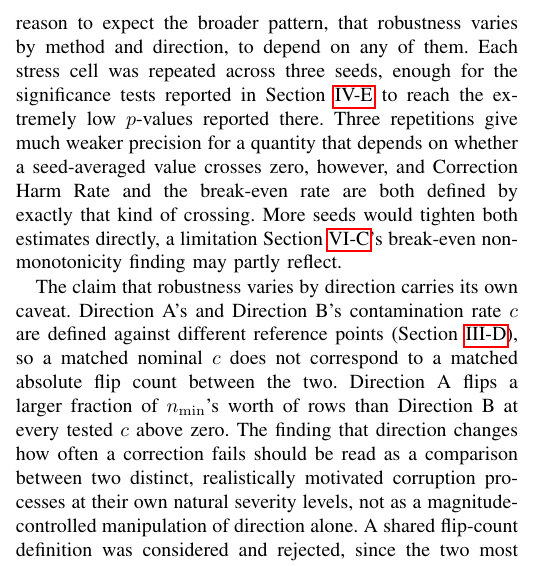
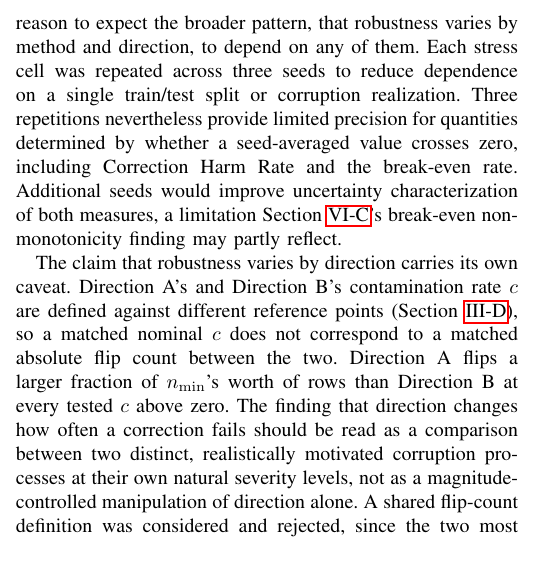
Before and after one commit to darkamgel/Imbalance-Correction, a LaTeX paper (paper/main_anonymous.tex, which reads paper/sections/06_threats.tex): part of one column of page 13 of 15, cut so that both start at the same text. Compiled offline with pdfLaTeX.

Commit message:
Remove circular justification from the three-seed limitation
The previous wording said three seeds were "enough for the
significance tests... to reach the extremely low p-values reported
there," which reads as using the significance tests' own outcome to
retroactively justify the seed count that produced it. That's weak
reasoning regardless of whether the underlying point (significance
depends on block count, not seed count) is true, since an extreme
result doesn't establish that fewer seeds would have failed to
produce one, or that more seeds wouldn't have changed the specific
numbers.

Removed the p-value justification entirely and stated seeds' actual
purpose plainly: reducing dependence on a single train/test split or
corruption realization. Kept the honest limitation for CHR and the
break-even rate, both of which are inherently sensitive to seed noise
near a zero crossing, and the existing cross-reference to the
break-even non-monotonicity finding this may partly explain.

```diff
--- a/paper/sections/06_threats.tex
+++ b/paper/sections/06_threats.tex
@@ -12,15 +12,15 @@ with every library forced to a single thread to avoid a documented
 XGBoost/PyTorch conflict. A different checkpoint, backend, or thread
 count could shift specific numbers, but there is no reason to expect
 the broader pattern, that robustness varies by method and direction,
-to depend on any of them. Each stress cell was repeated across three seeds, enough for the
-significance tests reported in Section~\ref{sec:results-significance}
-to reach the extremely low $p$-values reported there. Three
-repetitions give much weaker precision for a quantity that depends on
-whether a seed-averaged value crosses zero, however, and Correction
-Harm Rate and the break-even rate are both defined by exactly that
-kind of crossing. More seeds would tighten both estimates directly, a
-limitation Section~\ref{sec:threats-construct}'s break-even
-non-monotonicity finding may partly reflect.
+to depend on any of them. Each stress cell was repeated across three
+seeds to reduce dependence on a single train/test split or
+corruption realization. Three repetitions nevertheless provide
+limited precision for quantities determined by whether a
+seed-averaged value crosses zero, including Correction Harm Rate and
+the break-even rate. Additional seeds would improve uncertainty
+characterization of both measures, a limitation
+Section~\ref{sec:threats-construct}'s break-even non-monotonicity
+finding may partly reflect.
 
 The claim that robustness varies by direction carries its own caveat.
 Direction A's and Direction B's contamination rate $c$ are defined against
```
